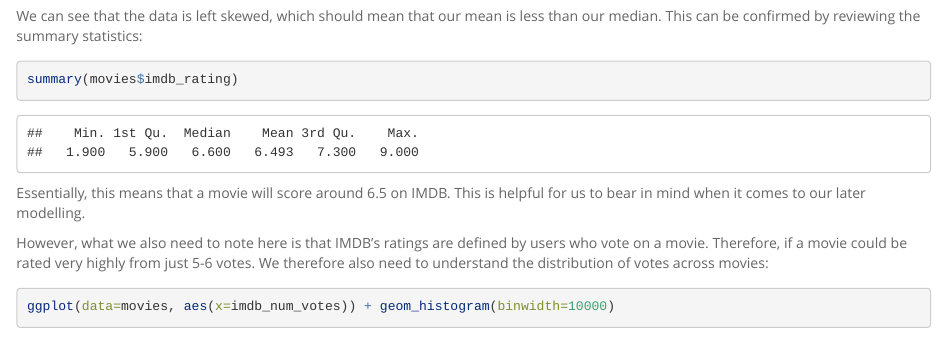
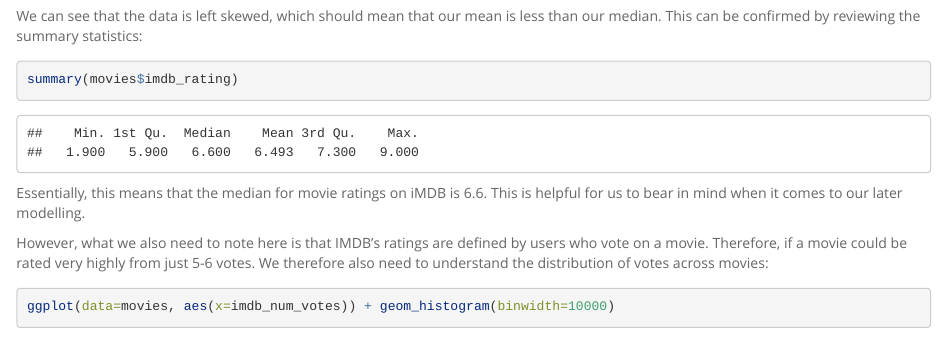
Before and after one commit to hollyemblem/course-3, an R Markdown document (reg_model_project.Rmd): the page in a window 1100 px wide, from 1470 px down. Rendered offline with R 4.5, knitr and Pandoc, with nearby package versions; long lines of code are wrapped.

Commit message:
fix: typo update

````diff
--- a/reg_model_project.Rmd
+++ b/reg_model_project.Rmd
@@ -61,7 +61,7 @@ We can see that the data is left skewed, which should mean that our mean is less
 ```{r}
 summary(movies$imdb_rating)
 ```
-Essentially, this means that a movie will score around 6.5 on IMDB. This is helpful for us to bear in mind when it comes to our later modelling.
+Essentially, this means that the median for movie ratings on iMDB is 6.6. This is helpful for us to bear in mind when it comes to our later modelling.
 
 
 However, what we also need to note here is that IMDB's ratings are defined by users who vote on a movie. Therefore, if a movie could be rated very highly from just 5-6 votes. We therefore also need to understand the distribution of votes across movies:
````
Also changed, not shown: reg_model_project.html.
